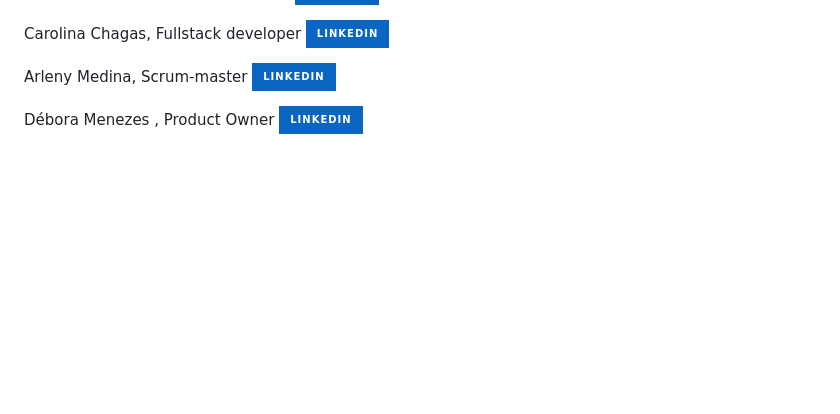
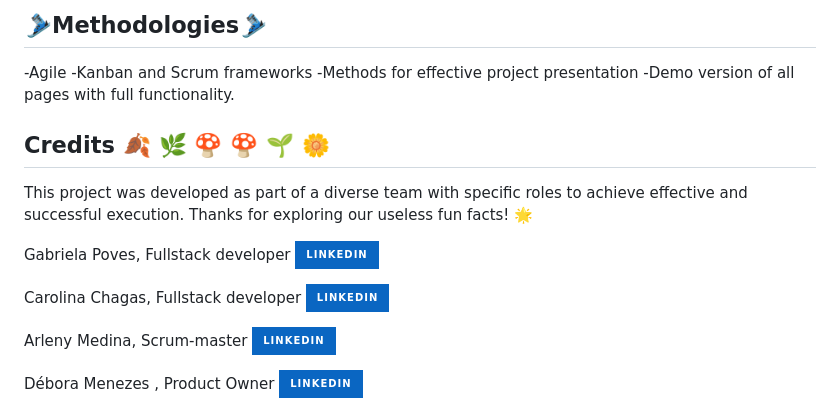
Before and after one commit to Thazet/Funfact-usuless-facts, a Markdown page: README.md, the part around the change printed below. Drawn GitHub-style; badges without logos; blank space fills up the shorter version.

Commit message:
Readmy English version

```diff
--- a/README.md
+++ b/README.md
@@ -69,3 +133,15 @@ Gabriela Poves, Fullstack developer [![linkedin](https://img.shields.io/badge/li
+## 🎿Methodologies🎿
+
+-Agile
+-Kanban and Scrum frameworks
+-Methods for effective project presentation
+-Demo version of all pages with full functionality.
+
+## Credits 🍂 🌿 🍄 🍄 🌱 🌼
+
+This project was developed as part of a diverse team with specific roles to achieve effective and successful execution. Thanks for exploring our useless fun facts! 🌟
+
+Gabriela Poves, Fullstack developer [![linkedin](https://img.shields.io/badge/linkedin-0A66C2?style=for-the-badge&logo=linkedin&logoColor=white)](https://www.linkedin.com)
 
 Carolina Chagas, Fullstack developer [![linkedin](https://img.shields.io/badge/linkedin-0A66C2?style=for-the-badge&logo=linkedin&logoColor=white)](https://www.linkedin.com/in/tcarolina)
 
```
Also changed, not shown: other parts of README.md (+69 -5 lines).
